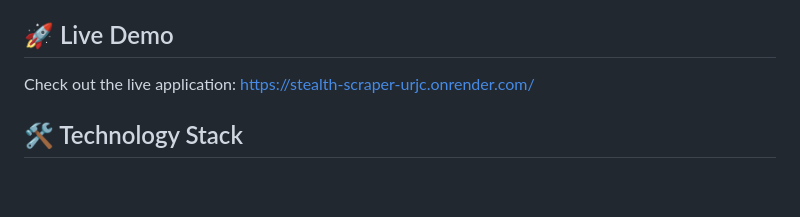
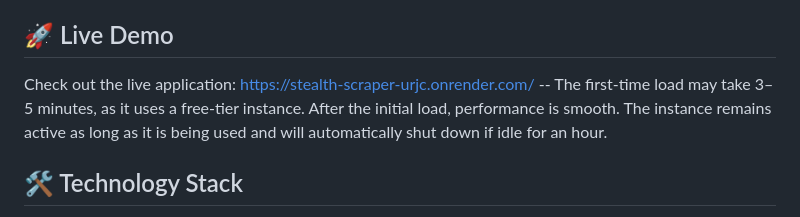
Before and after one commit to Rusheesonu/Stealth-Scraper, a Markdown page: README.md, the part around the change. GitHub-like rendering; blank space fills up the shorter version.

```diff
--- a/README.md
+++ b/README.md
@@ -15,7 +15,7 @@ A powerful, user-friendly web scraping tool built with python , playwright and r
 
 ## 🚀 Live Demo
 
-Check out the live application: [https://stealth-scraper-urjc.onrender.com/](https://stealth-scraper-urjc.onrender.com/)
+Check out the live application: [https://stealth-scraper-urjc.onrender.com/](https://stealth-scraper-urjc.onrender.com/)  -- The first-time load may take 3–5 minutes, as it uses a free-tier instance. After the initial load, performance is smooth. The instance remains active as long as it is being used and will automatically shut down if idle for an hour.
 
 ## 🛠️ Technology Stack
 
```
